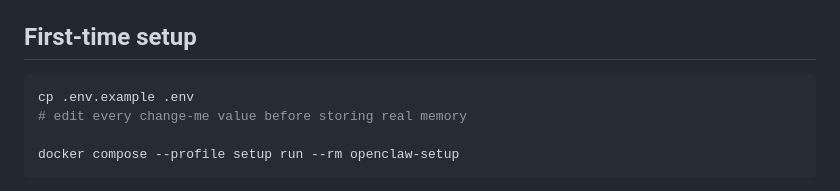
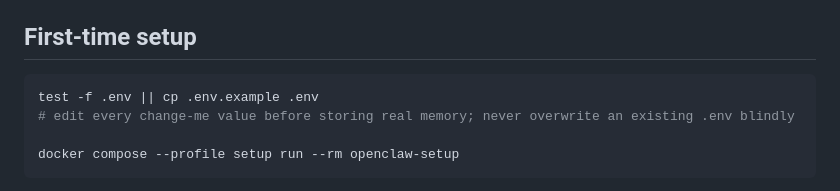
Before and after one commit to egdev6/egdev-dashboard, a Markdown page: docs/operations/docker-runtime.md, the part around the change. Drawn GitHub-style.

````diff
--- a/docs/operations/docker-runtime.md
+++ b/docs/operations/docker-runtime.md
@@ -24,8 +24,8 @@ Use plain `docker` if your shell has Docker integration enabled.
 ## First-time setup
 
 ```bash
-cp .env.example .env
-# edit every change-me value before storing real memory
+test -f .env || cp .env.example .env
+# edit every change-me value before storing real memory; never overwrite an existing .env blindly
 
 docker compose --profile setup run --rm openclaw-setup
 ```
````
Also changed, not shown: README.md (+4 -4 lines), docs/operations/runtime-incident-runbook.md (added, +178 -0 lines).
